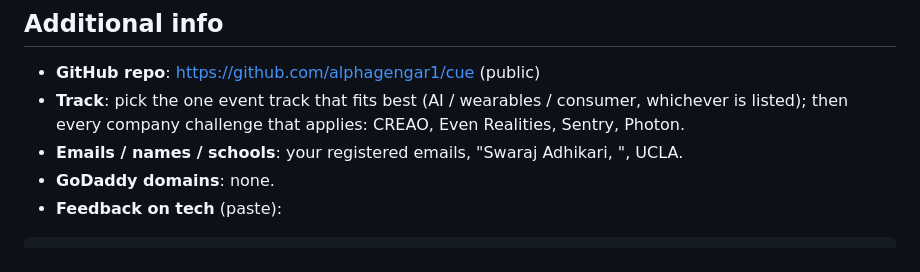
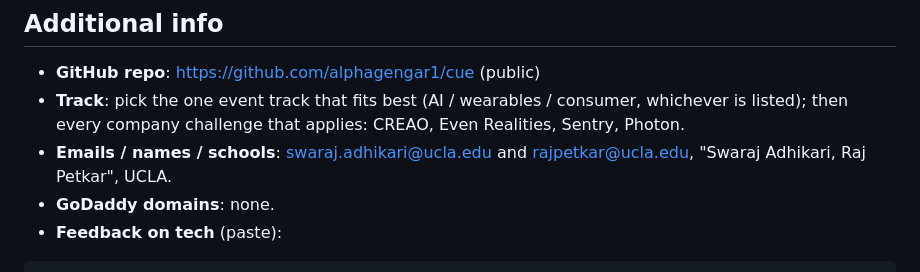
Before and after one commit to alphagengar1/cue, a Markdown page: docs/devpost-fields.md, the part around the change. GitHub-like rendering.

Commit message:
Devpost fields: the team's names and emails

````diff
--- a/docs/devpost-fields.md
+++ b/docs/devpost-fields.md
@@ -98,7 +98,7 @@ https://agent.creao.ai/install/008b7b12-aca9-4969-82fa-a1a937322089?version=2279
 
 - **GitHub repo**: https://github.com/alphagengar1/cue (public)
 - **Track**: pick the one event track that fits best (AI / wearables / consumer, whichever is listed); then every company challenge that applies: CREAO, Even Realities, Sentry, Photon.
-- **Emails / names / schools**: your registered emails, "Swaraj Adhikari, <teammate>", UCLA.
+- **Emails / names / schools**: swaraj.adhikari@ucla.edu and rajpetkar@ucla.edu, "Swaraj Adhikari, Raj Petkar", UCLA.
 - **GoDaddy domains**: none.
 - **Feedback on tech** (paste):
 ```
````
